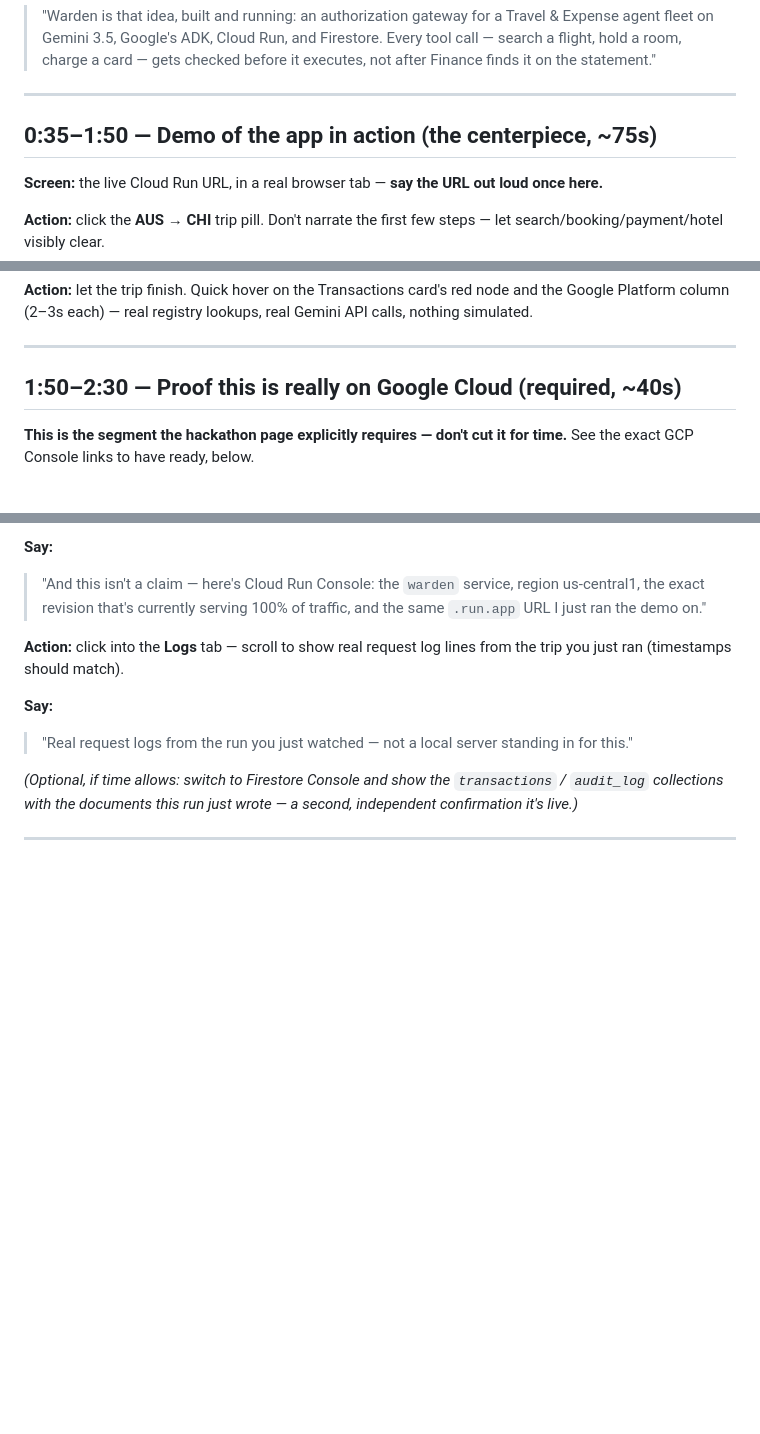
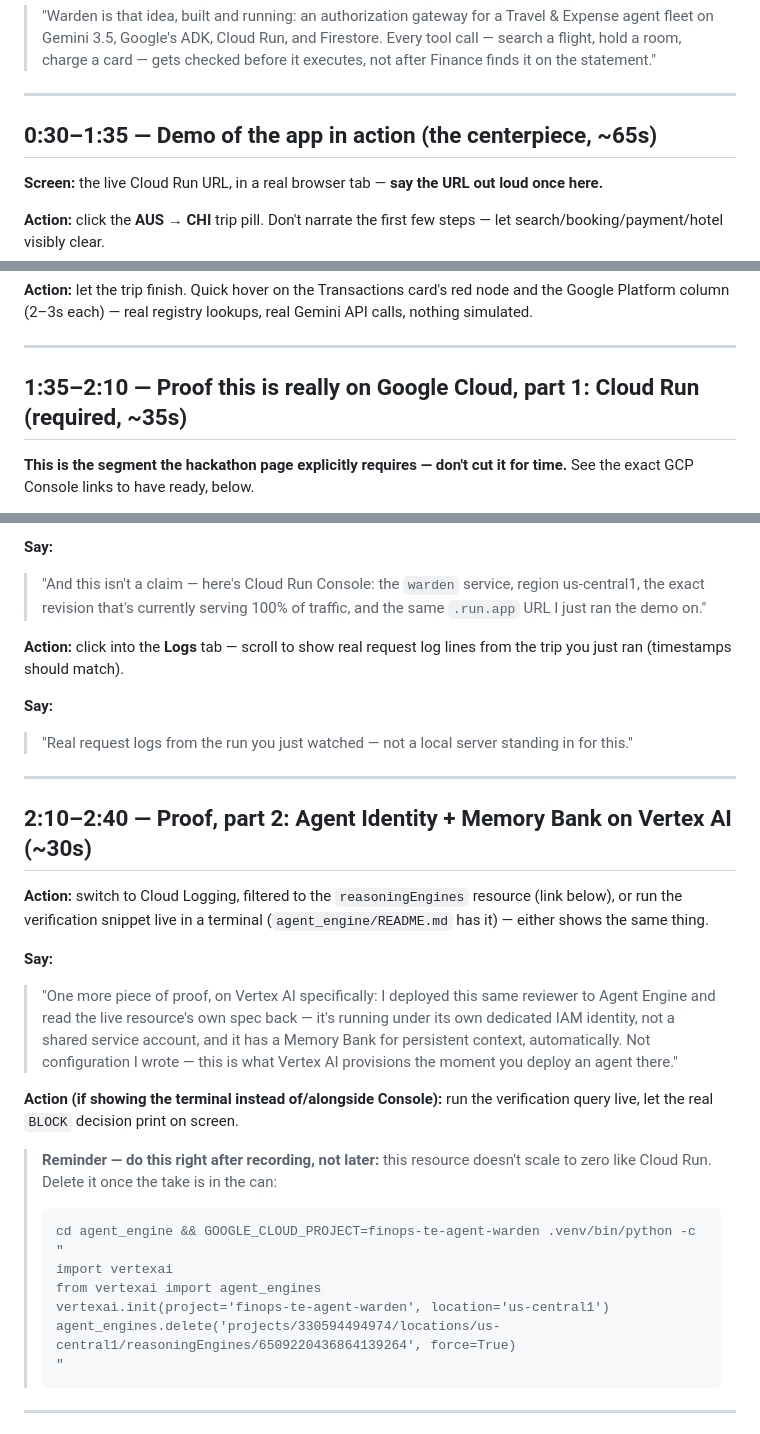
Before and after one commit to akashgoyal/finops-te-agents-warden, a Markdown page: docs/demo_script.md, 3 parts joined by grey strips. Rendered like a GitHub page; blank space fills up the shorter version.

````diff
--- a/docs/demo_script.md
+++ b/docs/demo_script.md
@@ -58,7 +58,7 @@ straight to the live dashboard if you'd rather cut a beat.
 
 ---
 
-## 0:35–1:50 — Demo of the app in action (the centerpiece, ~75s)
+## 0:30–1:35 — Demo of the app in action (the centerpiece, ~65s)
 
 **Screen:** the live Cloud Run URL, in a real browser tab —
 **say the URL out loud once here.**
@@ -94,7 +94,7 @@ lookups, real Gemini API calls, nothing simulated.
 
 ---
 
-## 1:50–2:30 — Proof this is really on Google Cloud (required, ~40s)
+## 1:35–2:10 — Proof this is really on Google Cloud, part 1: Cloud Run (required, ~35s)
 
 **This is the segment the hackathon page explicitly requires — don't
 cut it for time.** See the exact GCP Console links to have ready,
@@ -118,9 +118,38 @@ log lines from the trip you just ran (timestamps should match).
 > "Real request logs from the run you just watched — not a local
 > server standing in for this."
 
-*(Optional, if time allows: switch to Firestore Console and show the
-`transactions` / `audit_log` collections with the documents this run
-just wrote — a second, independent confirmation it's live.)*
+---
+
+## 2:10–2:40 — Proof, part 2: Agent Identity + Memory Bank on Vertex AI (~30s)
+
+**Action:** switch to Cloud Logging, filtered to the
+`reasoningEngines` resource (link below), or run the verification
+snippet live in a terminal (`agent_engine/README.md` has it) — either
+shows the same thing.
+
+**Say:**
+> "One more piece of proof, on Vertex AI specifically: I deployed this
+> same reviewer to Agent Engine and read the live resource's own spec
+> back — it's running under its own dedicated IAM identity, not a
+> shared service account, and it has a Memory Bank for persistent
+> context, automatically. Not configuration I wrote — this is what
+> Vertex AI provisions the moment you deploy an agent there."
+
+**Action (if showing the terminal instead of/alongside Console):** run
+the verification query live, let the real `BLOCK` decision print on
+screen.
+
+> **Reminder — do this right after recording, not later:** this
+> resource doesn't scale to zero like Cloud Run. Delete it once the
+> take is in the can:
+> ```
+> cd agent_engine && GOOGLE_CLOUD_PROJECT=finops-te-agent-warden .venv/bin/python -c "
+> import vertexai
+> from vertexai import agent_engines
+> vertexai.init(project='finops-te-agent-warden', location='us-central1')
+> agent_engines.delete('projects/330594494974/locations/us-central1/reasoningEngines/6509220436864139264', force=True)
+> "
+> ```
 
 ---
 
````
Also changed, not shown: other parts of docs/demo_script.md (+44 -28 lines).
